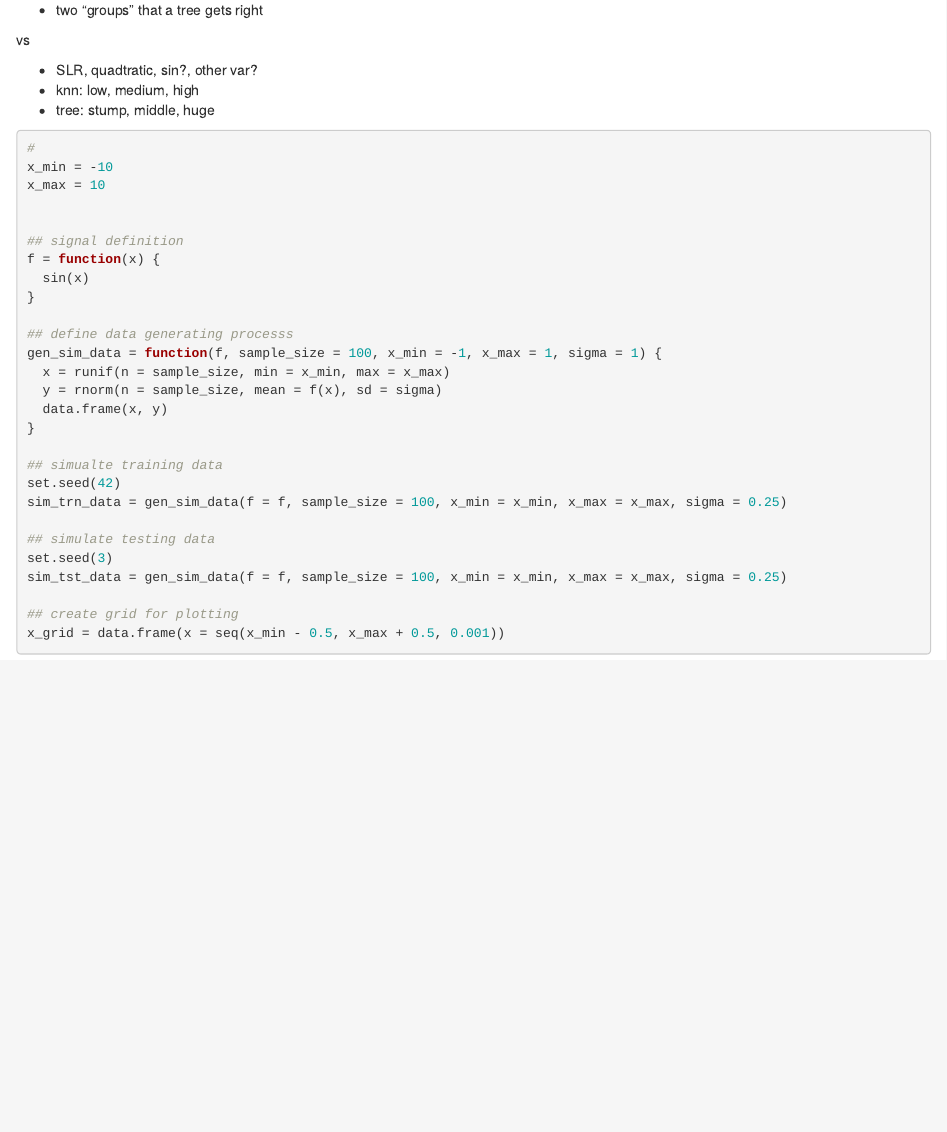
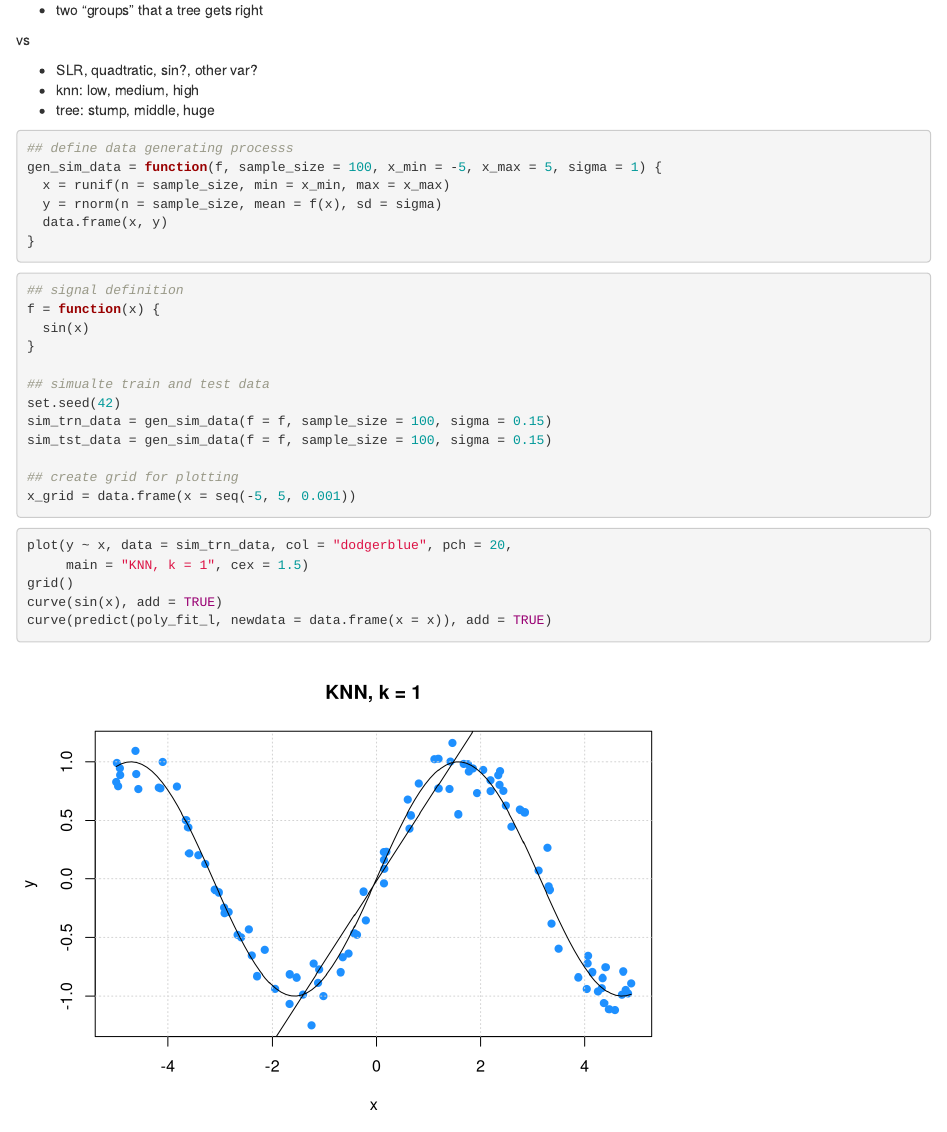
Before and after one commit to daviddalpiaz/bsl, an R Markdown document (devel/regression-overview.Rmd): the page in a window 1100 px wide, from 5050 px down. Rendered offline with R 4.5, knitr and Pandoc, with nearby package versions.

Commit message:
update plotting routine?

````diff
--- a/devel/regression-overview.Rmd
+++ b/devel/regression-overview.Rmd
@@ -375,39 +375,36 @@ vs
 
 
 
-
-
-
-
-
+```{r}
+## define data generating processs
+gen_sim_data = function(f, sample_size = 100, x_min = -5, x_max = 5, sigma = 1) {
+  x = runif(n = sample_size, min = x_min, max = x_max)
+  y = rnorm(n = sample_size, mean = f(x), sd = sigma)
+  data.frame(x, y)
+}
+```
 
 ```{r}
-#
-x_min = -10
-x_max = 10
-
 
 ## signal definition
 f = function(x) {
   sin(x)
 }
 
-## define data generating processs
-gen_sim_data = function(f, sample_size = 100, x_min = -1, x_max = 1, sigma = 1) {
-  x = runif(n = sample_size, min = x_min, max = x_max)
-  y = rnorm(n = sample_size, mean = f(x), sd = sigma)
-  data.frame(x, y)
-}
-
-## simualte training data
+## simualte train and test data
 set.seed(42)
-sim_trn_data = gen_sim_data(f = f, sample_size = 100, x_min = x_min, x_max = x_max, sigma = 0.25)
-
-## simulate testing data
-set.seed(3)
-sim_tst_data = gen_sim_data(f = f, sample_size = 100, x_min = x_min, x_max = x_max, sigma = 0.25)
+sim_trn_data = gen_sim_data(f = f, sample_size = 100, sigma = 0.15)
+sim_tst_data = gen_sim_data(f = f, sample_size = 100, sigma = 0.15)
 
 ## create grid for plotting
-x_grid = data.frame(x = seq(x_min - 0.5, x_max + 0.5, 0.001))
+x_grid = data.frame(x = seq(-5, 5, 0.001))
+```
 
+
+```{r}
+plot(y ~ x, data = sim_trn_data, col = "dodgerblue", pch = 20,
+     main = "KNN, k = 1", cex = 1.5)
+grid()
+curve(sin(x), add = TRUE)
+curve(predict(poly_fit_l, newdata = data.frame(x = x)), add = TRUE)
 ```
````
